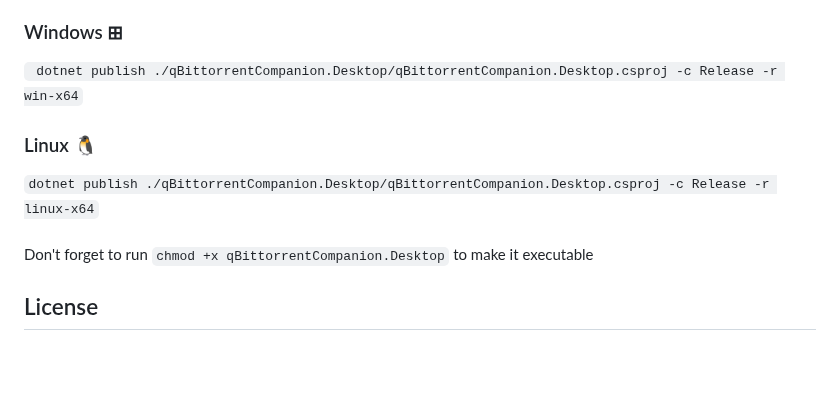
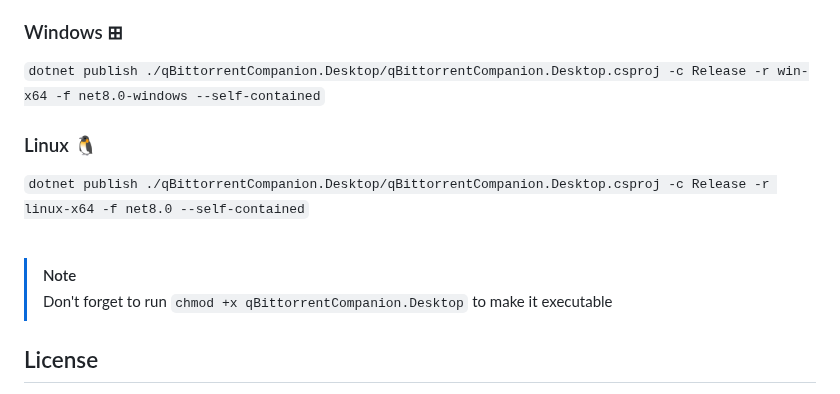
Before and after one commit to Axeia/qBittorrentCompanion, a Markdown page: README.MD, the part around the change. Drawn GitHub-style; blank space fills up the shorter version.

Commit message:
Updated instruction for creating a build
Due to platform depencies introduced by the system tray support they build instructions are now slightly different.

````diff
--- a/README.MD
+++ b/README.MD
@@ -85,12 +85,13 @@ iOS/Mac users might be out of luck. The tech stack supports it, but Apple makes
 <br/>*If anyone feels like donating a MacBook or Mac Mini, I'll do my best ;)*
 
 ### Windows ⊞<br/>
-``` dotnet publish ./qBittorrentCompanion.Desktop/qBittorrentCompanion.Desktop.csproj -c Release -r win-x64```
+```dotnet publish ./qBittorrentCompanion.Desktop/qBittorrentCompanion.Desktop.csproj -c Release -r win-x64 -f net8.0-windows --self-contained```
 
 ### Linux 🐧<br/>
-```dotnet publish ./qBittorrentCompanion.Desktop/qBittorrentCompanion.Desktop.csproj -c Release -r linux-x64```<br/>
+```dotnet publish ./qBittorrentCompanion.Desktop/qBittorrentCompanion.Desktop.csproj -c Release -r linux-x64 -f net8.0 --self-contained```<br/>
 <br/>
-Don't forget to run `chmod +x qBittorrentCompanion.Desktop` to make it executable
+>[!NOTE]
+> Don't forget to run `chmod +x qBittorrentCompanion.Desktop` to make it executable
 
 ## License
 * This project is released under the MIT license by Pascal Bakhuis
````
